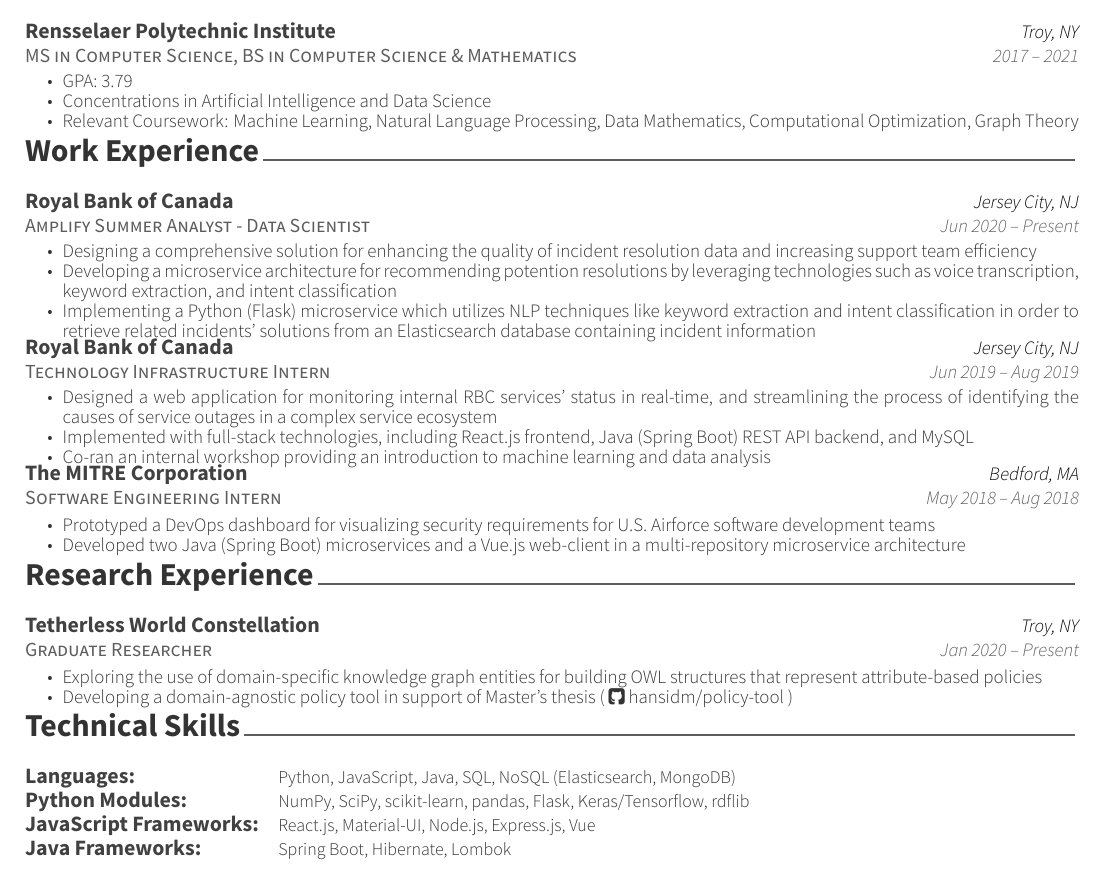
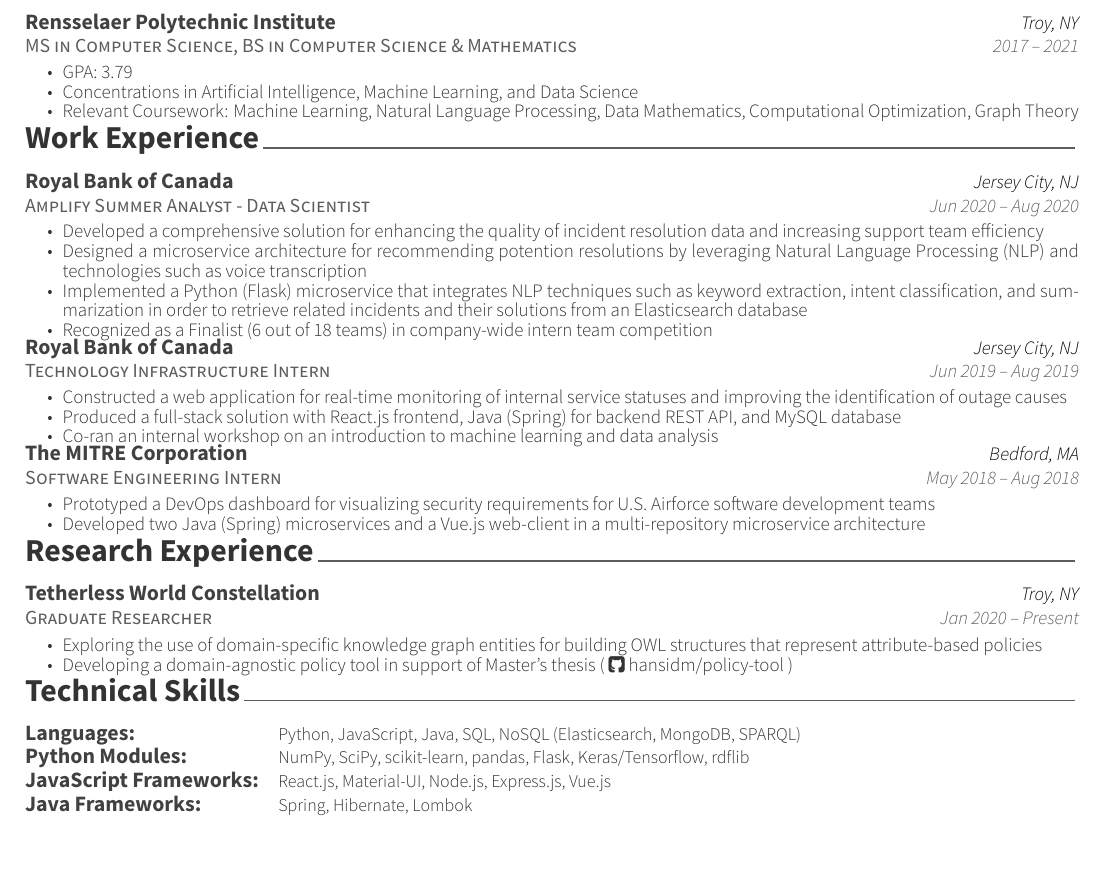
Before and after one commit to mdfalkow/my-resume, a LaTeX CV (resume.tex, which reads awesome-cv.cls, resume/education.tex, resume/experience.tex): part of the page, cut so that both start at the same text, the shorter picture padded with empty space. Compiled offline with XeLaTeX.

Commit message:
update: content

```diff
--- a/awesome-cv.cls
+++ b/awesome-cv.cls
@@ -401,8 +401,8 @@
 \newcommand{\acvHeaderAfterQuoteSkip}{5mm}
 
 % Others
-\newcommand{\acvSectionTopSkip}{2mm}
-\newcommand{\acvSectionContentTopSkip}{2mm}
+\newcommand{\acvSectionTopSkip}{1.5mm}
+\newcommand{\acvSectionContentTopSkip}{0.5mm}
 
 
 %-------------------------------------------------------------------------------
--- a/resume/education.tex
+++ b/resume/education.tex
@@ -19,7 +19,7 @@
   {
     \begin{cvitems}
       \item GPA: 3.79
-      \item Concentrations in Artificial Intelligence and Data Science
+      \item Concentrations in Artificial Intelligence, Machine Learning, and Data Science
       \item Relevant Coursework: Machine Learning, Natural Language Processing, Data Mathematics, Computational Optimization, Graph Theory
     \end{cvitems}
   }
--- a/resume/experience.tex
+++ b/resume/experience.tex
@@ -14,12 +14,13 @@
 	{Amplify Summer Analyst - Data Scientist}
 	{Royal Bank of Canada}
 	{Jersey City, NJ}
-	{Jun 2020 – Present}
+	{Jun 2020 – Aug 2020}
 	{
     \begin{cvitems}
-		  \item {Designing a comprehensive solution for enhancing the quality of incident resolution data and increasing support team efficiency}
-		  \item {Developing a microservice architecture for recommending potention resolutions by leveraging technologies such as voice transcription, keyword extraction, and intent classification}
-		  \item {Implementing a Python (Flask) microservice which utilizes NLP techniques like keyword extraction and intent classification in order to retrieve related incidents' solutions from an Elasticsearch database containing incident information}
+		  \item {Developed a comprehensive solution for enhancing the quality of incident resolution data and increasing support team efficiency}
+		  \item {Designed a microservice architecture for recommending potention resolutions by leveraging Natural Language Processing (NLP) and technologies such as voice transcription}
+		  \item {Implemented a Python (Flask) microservice that integrates NLP techniques such as keyword extraction, intent classification, and summarization in order to retrieve related incidents and their solutions from an Elasticsearch database}
+		  \item {Recognized as a Finalist (6 out of 18 teams) in company-wide intern team competition}
     \end{cvitems}
   }
   %-------------------------------------------------------------------------------
@@ -33,9 +34,9 @@
   {Jun 2019 -- Aug 2019}
   {
     \begin{cvitems}
-      \item {Designed a web application for monitoring internal RBC services' status in real-time, and streamlining the process of identifying the causes of service outages in a complex service ecosystem}
-      \item {Implemented with full-stack technologies, including React.js frontend, Java (Spring Boot) REST API backend, and MySQL}
-      \item {Co-ran an internal workshop providing an introduction to machine learning and data analysis}
+      \item {Constructed a web application for real-time monitoring of internal service statuses and improving the identification of outage causes}
+      \item {Produced a full-stack solution with React.js frontend, Java (Spring) for backend REST API, and MySQL database}
+      \item {Co-ran an internal workshop on an introduction to machine learning and data analysis}
     \end{cvitems}
   }
   %-------------------------------------------------------------------------------
@@ -50,7 +51,7 @@
   {
     \begin{cvitems}
       \item {Prototyped a DevOps dashboard for visualizing security requirements for U.S. Airforce software development teams}
-      \item {Developed two Java (Spring Boot) microservices and a Vue.js web-client in a multi-repository microservice architecture}
+      \item {Developed two Java (Spring) microservices and a Vue.js web-client in a multi-repository microservice architecture}
     \end{cvitems}
   }
   %-------------------------------------------------------------------------------
--- a/resume/skills.tex
+++ b/resume/skills.tex
@@ -8,13 +8,13 @@
 %	SECTION CONTENT
 %-------------------------------------------------------------------------------
 	\begin{cvskills}
-		\cvskill{Languages:}{Python, JavaScript, Java, SQL, NoSQL (Elasticsearch, MongoDB)}
+		\cvskill{Languages:}{Python, JavaScript, Java, SQL, NoSQL (Elasticsearch, MongoDB, SPARQL)}
 		% \cvskill{Frameworks:}{
 		% 	NumPy, SciPy, scikit-learn, pandas, Flask, Keras/Tensorflow, rdflib\newline
 		% 	React.js, Material-UI, Node.js, Express.js, Vue\newline
 		% 	Spring Boot, Hibernate, Lombok
 		% }
 		\cvskill{Python Modules:}{NumPy, SciPy, scikit-learn, pandas, Flask, Keras/Tensorflow, rdflib}
-		\cvskill{JavaScript Frameworks:}{React.js, Material-UI, Node.js, Express.js, Vue }
-		\cvskill{Java Frameworks:}{Spring Boot, Hibernate, Lombok}
+		\cvskill{JavaScript Frameworks:}{React.js, Material-UI, Node.js, Express.js, Vue.js }
+		\cvskill{Java Frameworks:}{Spring, Hibernate, Lombok}
 	\end{cvskills}
```
Also changed, not shown: resume.pdf.
